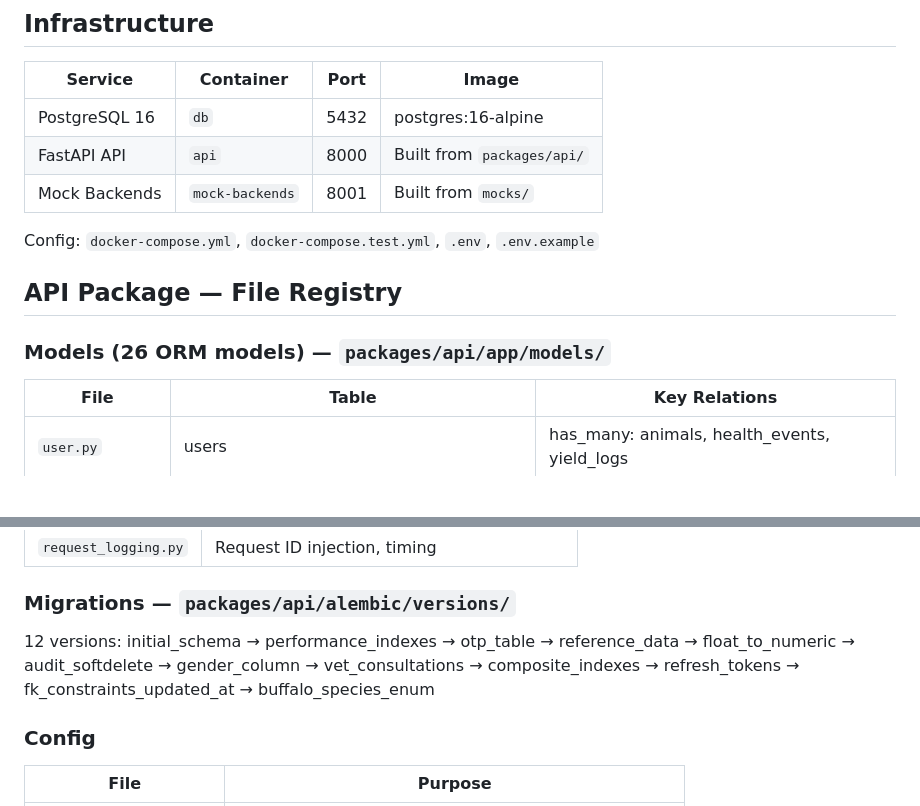
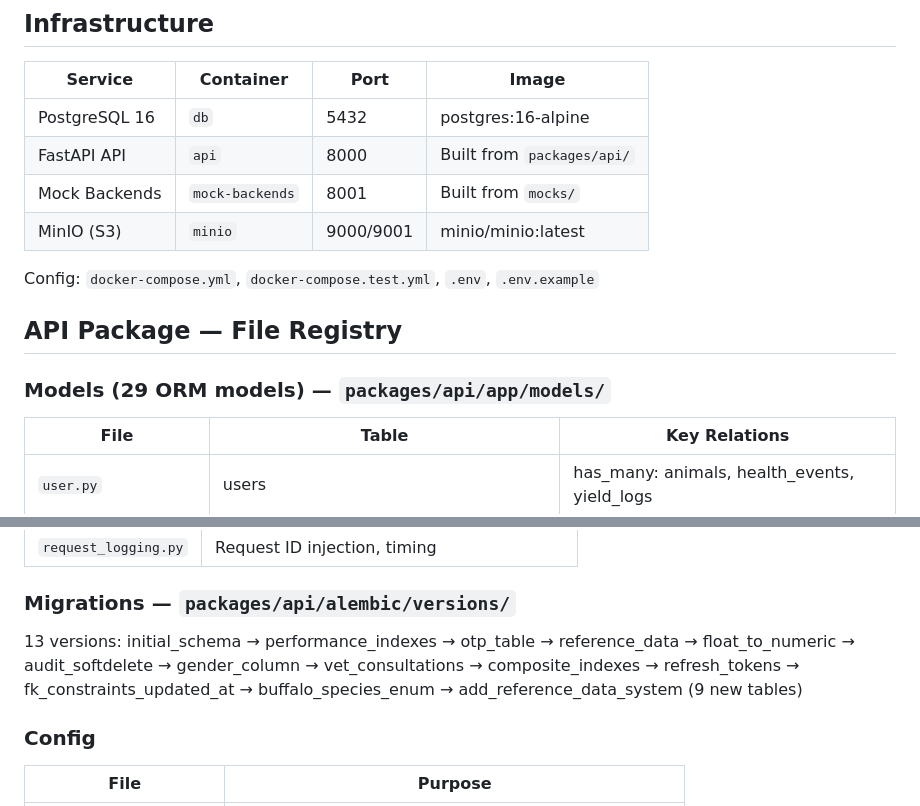
Before and after one commit to SureshDameraTR/Social-Impact-Sprint, a Markdown page: pashu-erp/WORKSPACE.md, 2 parts joined by grey strips. Rendered like a GitHub page; blank space fills up the shorter version.

```diff
--- a/pashu-erp/WORKSPACE.md
+++ b/pashu-erp/WORKSPACE.md
@@ -22,12 +22,13 @@ Last verified: 2026-04-16
 | PostgreSQL 16 | `db` | 5432 | postgres:16-alpine |
 | FastAPI API | `api` | 8000 | Built from `packages/api/` |
 | Mock Backends | `mock-backends` | 8001 | Built from `mocks/` |
+| MinIO (S3) | `minio` | 9000/9001 | minio/minio:latest |
 
 Config: `docker-compose.yml`, `docker-compose.test.yml`, `.env`, `.env.example`
 
 ## API Package — File Registry
 
-### Models (26 ORM models) — `packages/api/app/models/`
+### Models (29 ORM models) — `packages/api/app/models/`
 | File | Table | Key Relations |
 |------|-------|---------------|
 | `user.py` | users | has_many: animals, health_events, yield_logs |
@@ -114,7 +130,7 @@ Config: `docker-compose.yml`, `docker-compose.test.yml`, `.env`, `.env.example`
 | `request_logging.py` | Request ID injection, timing |
 
 ### Migrations — `packages/api/alembic/versions/`
-12 versions: initial_schema → performance_indexes → otp_table → reference_data → float_to_numeric → audit_softdelete → gender_column → vet_consultations → composite_indexes → refresh_tokens → fk_constraints_updated_at → buffalo_species_enum
+13 versions: initial_schema → performance_indexes → otp_table → reference_data → float_to_numeric → audit_softdelete → gender_column → vet_consultations → composite_indexes → refresh_tokens → fk_constraints_updated_at → buffalo_species_enum → add_reference_data_system (9 new tables)
 
 ### Config
 | File | Purpose |
```
Also changed, not shown: other parts of pashu-erp/WORKSPACE.md (+40 -13 lines).
